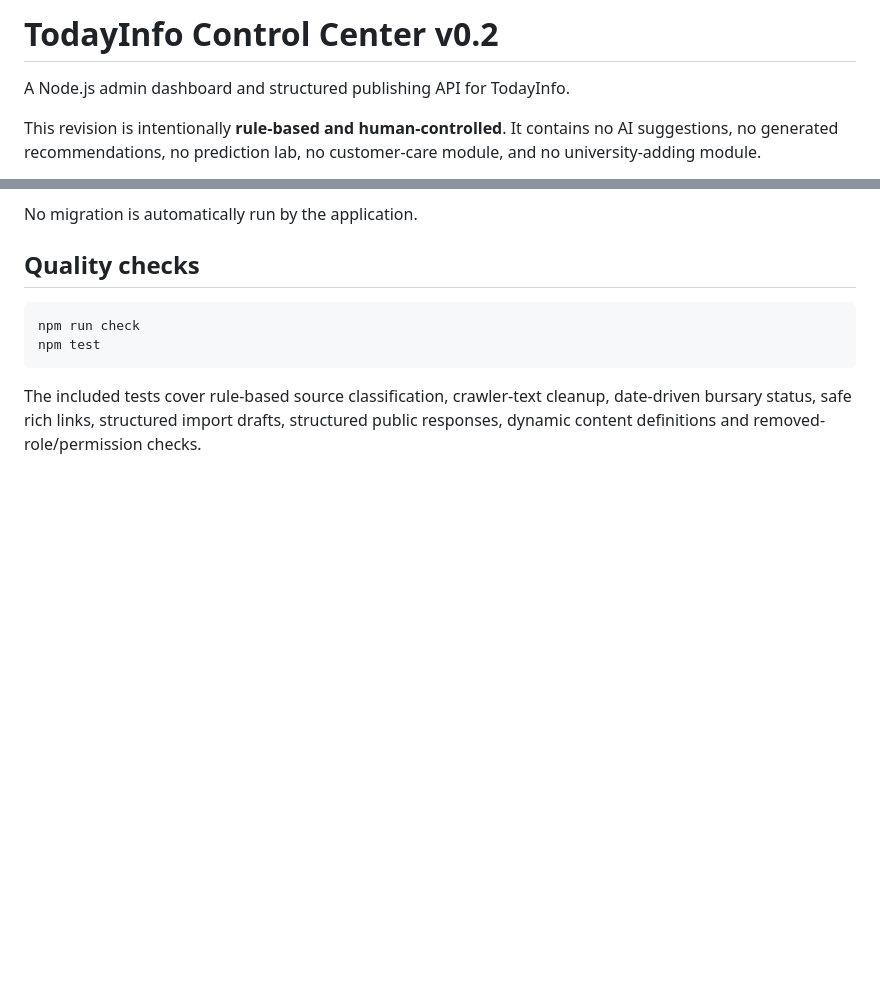
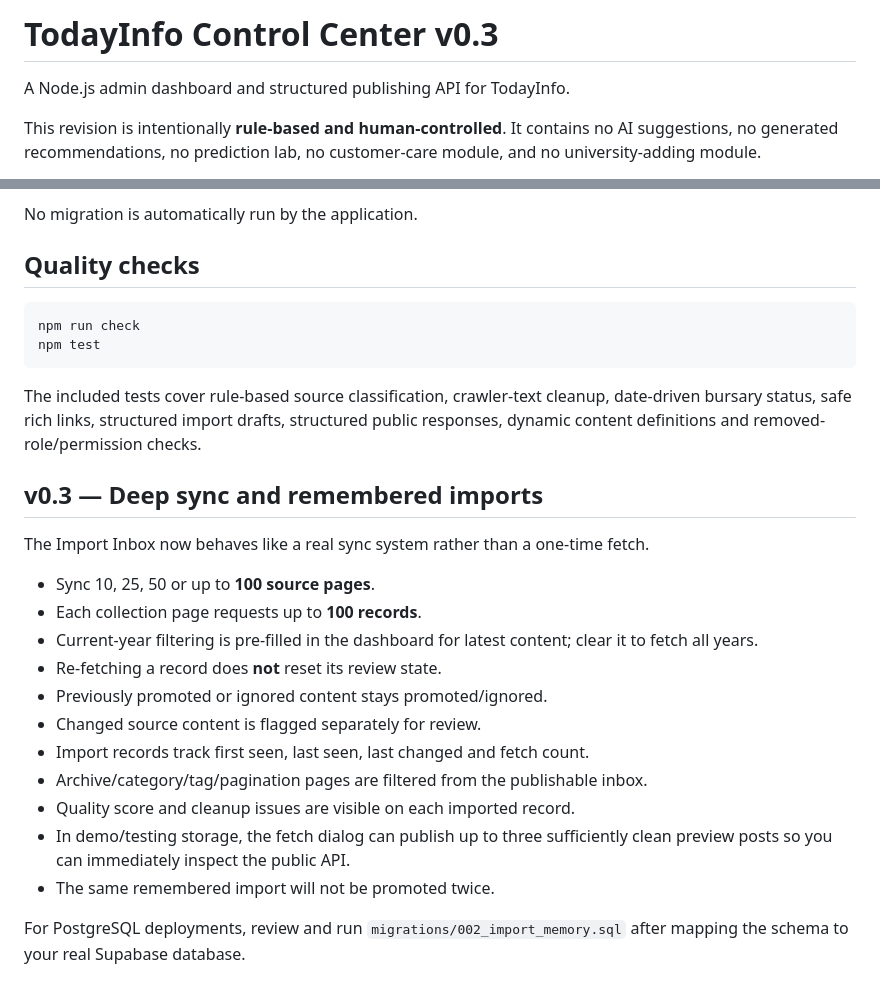
Before and after one commit to Codingapo/todayinfos, a Markdown page: README.md, 2 parts joined by grey strips. Drawn GitHub-style; blank space fills up the shorter version.

Commit message:
Document v0.3 deep sync

````diff
--- a/README.md
+++ b/README.md
@@ -1,4 +1,4 @@
-# TodayInfo Control Center v0.2
+# TodayInfo Control Center v0.3
 
 A Node.js admin dashboard and structured publishing API for TodayInfo.
 
@@ -276,3 +276,22 @@ npm test
 ```
 
 The included tests cover rule-based source classification, crawler-text cleanup, date-driven bursary status, safe rich links, structured import drafts, structured public responses, dynamic content definitions and removed-role/permission checks.
+
+
+## v0.3 — Deep sync and remembered imports
+
+The Import Inbox now behaves like a real sync system rather than a one-time fetch.
+
+- Sync 10, 25, 50 or up to **100 source pages**.
+- Each collection page requests up to **100 records**.
+- Current-year filtering is pre-filled in the dashboard for latest content; clear it to fetch all years.
+- Re-fetching a record does **not** reset its review state.
+- Previously promoted or ignored content stays promoted/ignored.
+- Changed source content is flagged separately for review.
+- Import records track first seen, last seen, last changed and fetch count.
+- Archive/category/tag/pagination pages are filtered from the publishable inbox.
+- Quality score and cleanup issues are visible on each imported record.
+- In demo/testing storage, the fetch dialog can publish up to three sufficiently clean preview posts so you can immediately inspect the public API.
+- The same remembered import will not be promoted twice.
+
+For PostgreSQL deployments, review and run `migrations/002_import_memory.sql` after mapping the schema to your real Supabase database.
````
